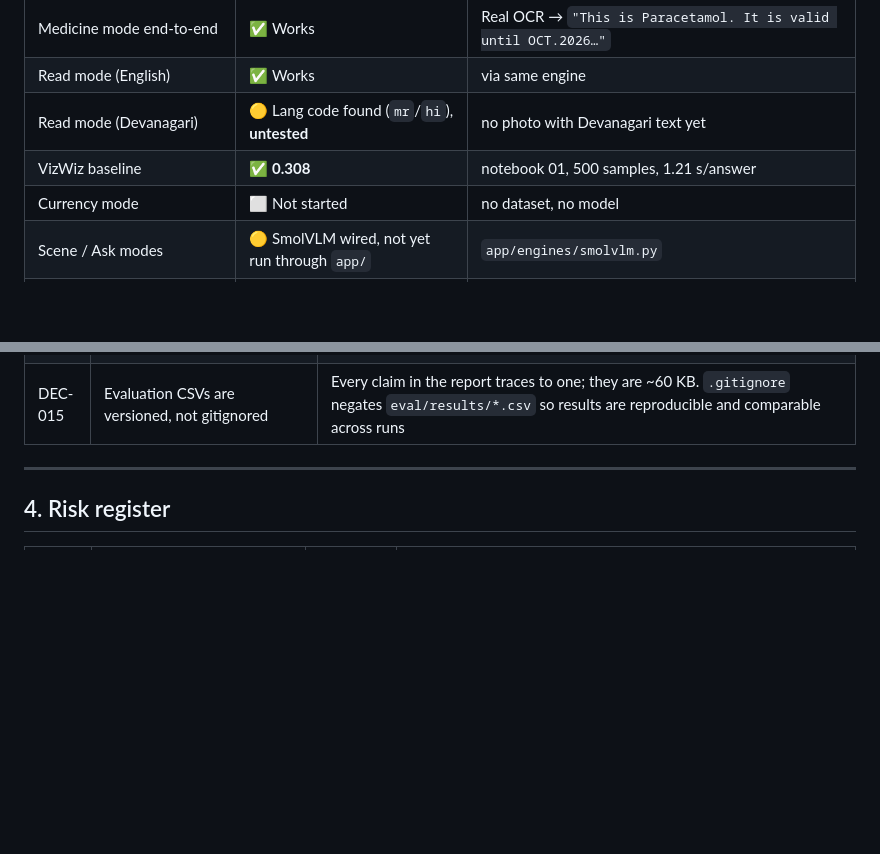
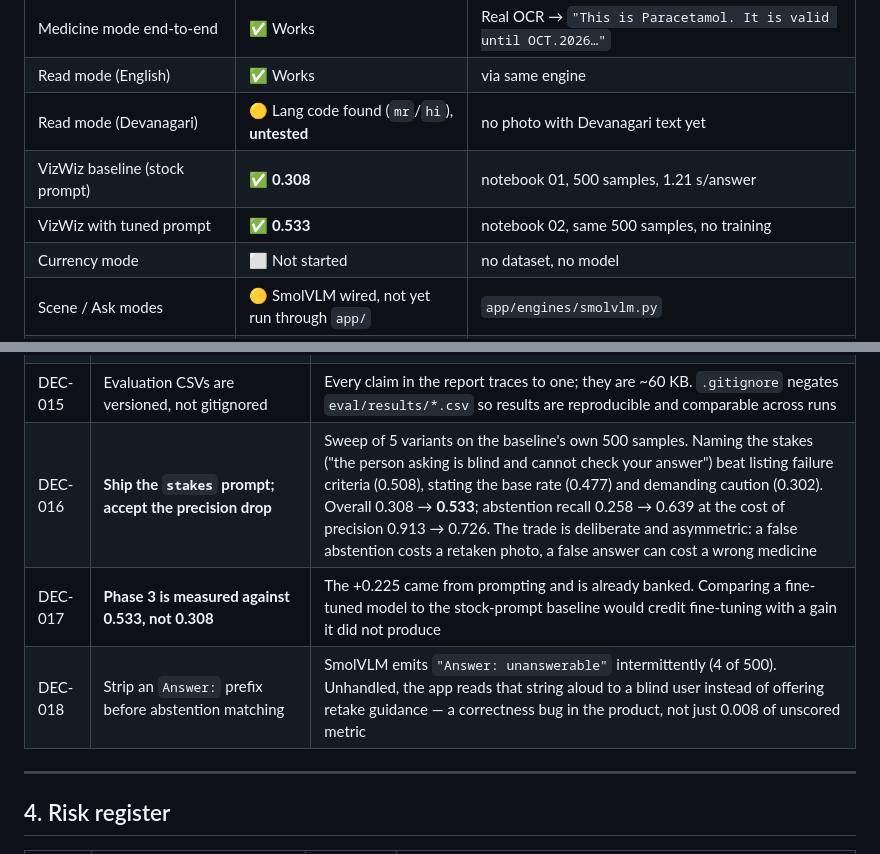
Before and after one commit to DevGurav/Drishti, a Markdown page: docs/BUILD_PLAN.md, 2 parts joined by grey strips. Rendered like a GitHub page; blank space fills up the shorter version.

```diff
--- a/docs/BUILD_PLAN.md
+++ b/docs/BUILD_PLAN.md
@@ -35,7 +36,8 @@
 | Medicine mode end-to-end | ✅ Works | Real OCR → `"This is Paracetamol. It is valid until OCT.2026…"` |
 | Read mode (English) | ✅ Works | via same engine |
 | Read mode (Devanagari) | 🟡 Lang code found (`mr`/`hi`), **untested** | no photo with Devanagari text yet |
-| VizWiz baseline | ✅ **0.308** | notebook 01, 500 samples, 1.21 s/answer |
+| VizWiz baseline (stock prompt) | ✅ **0.308** | notebook 01, 500 samples, 1.21 s/answer |
+| VizWiz with tuned prompt | ✅ **0.533** | notebook 02, same 500 samples, no training |
 | Currency mode | ⬜ Not started | no dataset, no model |
 | Scene / Ask modes | 🟡 SmolVLM wired, not yet run through `app/` | `app/engines/smolvlm.py` |
 | Translation + TTS | 🟡 Wired, not yet run through `app/` | `app/speech.py`, `--lang mr --speak` |
@@ -186,6 +192,9 @@ Records *why*, so decisions aren't relitigated and the report has evidence.
 | DEC-013 | **Try prompt engineering before LoRA fine-tuning** | Baseline abstention is precision **0.913** / recall **0.258** — when the model says "unanswerable" it is almost always right, it just says it far too rarely (69 times against 244 opportunities). The capability exists; the *threshold* is miscalibrated. Recalibration may be reachable by prompt alone, which is a ~15-minute experiment against days of fine-tuning. Fine-tune only if prompting plateaus |
 | DEC-014 | Report abstention precision **and** recall, never aggregate accuracy alone | A model that abstains on everything scores well on the unanswerable subset while being useless. Splitting the two makes that degenerate solution visible; `eval/analyze_results.py` computes both and a unit test guards the degenerate case |
 | DEC-015 | Evaluation CSVs are versioned, not gitignored | Every claim in the report traces to one; they are ~60 KB. `.gitignore` negates `eval/results/*.csv` so results are reproducible and comparable across runs |
+| DEC-016 | **Ship the `stakes` prompt; accept the precision drop** | Sweep of 5 variants on the baseline's own 500 samples. Naming the stakes ("the person asking is blind and cannot check your answer") beat listing failure criteria (0.508), stating the base rate (0.477) and demanding caution (0.302). Overall 0.308 → **0.533**; abstention recall 0.258 → 0.639 at the cost of precision 0.913 → 0.726. The trade is deliberate and asymmetric: a false abstention costs a retaken photo, a false answer can cost a wrong medicine |
+| DEC-017 | **Phase 3 is measured against 0.533, not 0.308** | The +0.225 came from prompting and is already banked. Comparing a fine-tuned model to the stock-prompt baseline would credit fine-tuning with a gain it did not produce |
+| DEC-018 | Strip an `Answer:` prefix before abstention matching | SmolVLM emits `"Answer: unanswerable"` intermittently (4 of 500). Unhandled, the app reads that string aloud to a blind user instead of offering retake guidance — a correctness bug in the product, not just 0.008 of unscored metric |
 
 ---
 
```
Also changed, not shown: other parts of docs/BUILD_PLAN.md (+11 -6 lines).
